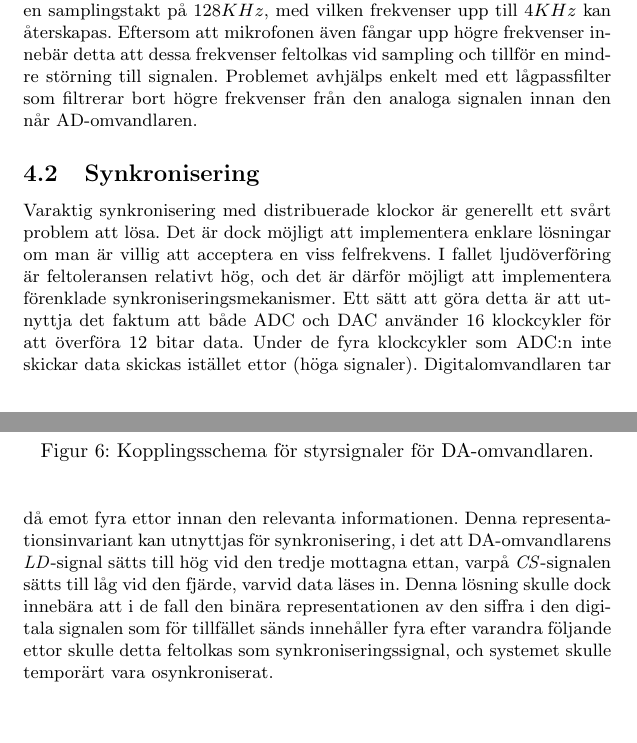
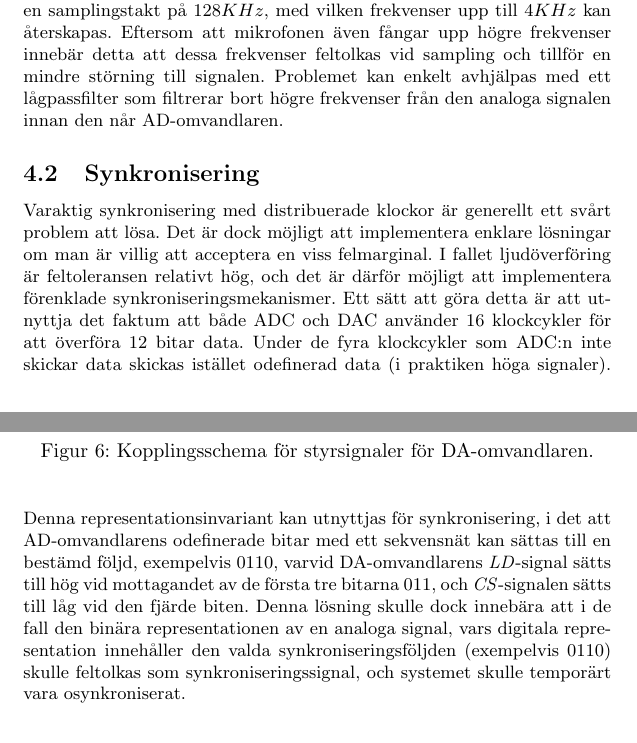
Before and after one commit to bjoernaf/dte_rapport, a LaTeX document (project_report_forsberg_lundgren_sharyari.tex): two parts of pages 7 and 8 of 9, joined at a grey line, cut so that both start at the same text. Compiled offline with pdfLaTeX.

Commit message:
Fixade lite lite småsaker.

```diff
--- a/project_report_forsberg_lundgren_sharyari.tex
+++ b/project_report_forsberg_lundgren_sharyari.tex
@@ -400,7 +400,7 @@ avståndet mellan sändare och mottagare. Utöver detta så används en sampling
 på $128 KHz$, med vilken frekvenser upp till $4 KHz$ kan återskapas. Eftersom
 att mikrofonen även fångar upp högre frekvenser innebär detta att dessa
 frekvenser feltolkas vid sampling och tillför en mindre störning till signalen.
-Problemet avhjälps enkelt med ett lågpassfilter som filtrerar bort högre
+Problemet kan enkelt avhjälpas med ett lågpassfilter som filtrerar bort högre
 frekvenser från den analoga signalen innan den når AD-omvandlaren.
 
 \subsection{Synkronisering}
@@ -408,18 +408,20 @@ frekvenser från den analoga signalen innan den når AD-omvandlaren.
 
 Varaktig synkronisering med distribuerade klockor är generellt ett svårt problem
 att lösa. Det är dock möjligt att implementera enklare lösningar om man är
-villig att acceptera en viss felfrekvens. I fallet ljudöverföring är
+villig att acceptera en viss felmarginal. I fallet ljudöverföring är
 feltoleransen relativt hög, och det är därför möjligt att implementera
 förenklade synkroniseringsmekanismer. Ett sätt att göra detta är att utnyttja
 det faktum att både ADC och DAC använder 16 klockcykler för att överföra 12
 bitar data. Under de fyra klockcykler som ADC:n inte skickar data skickas
-istället ettor (höga signaler). Digitalomvandlaren tar då emot fyra ettor innan
-den relevanta informationen. Denna representationsinvariant kan utnyttjas för
-synkronisering, i det att DA-omvandlarens \emph{LD}-signal sätts till hög vid
-den tredje mottagna ettan, varpå \emph{CS}-signalen sätts till låg vid den
-fjärde, varvid data läses in. Denna lösning skulle dock innebära att i de fall
-den binära representationen av den siffra i den digitala signalen som
-för tillfället sänds innehåller fyra efter varandra följande ettor skulle detta feltolkas som synkroniseringssignal, och systemet skulle temporärt vara osynkroniserat.
+istället odefinerad data (i praktiken höga signaler).
+Denna representationsinvariant kan utnyttjas för
+synkronisering, i det att AD-omvandlarens odefinerade bitar med ett sekvensnät kan
+sättas till en bestämd följd, exempelvis 0110, varvid DA-omvandlarens \emph{LD}-signal sätts till hög vid
+mottagandet av de första tre bitarna 011, och \emph{CS}-signalen sätts till låg vid den
+fjärde biten. Denna lösning skulle dock innebära att i de fall
+den binära representationen av en analoga signal, vars digitala representation
+innehåller den valda synkroniseringsföljden (exempelvis 0110) skulle feltolkas som
+ synkroniseringssignal, och systemet skulle temporärt vara osynkroniserat.
 
 \begin{thebibliography}{hejhej}
 
```
Also changed, not shown: project_report_forsberg_lundgren_sharyari.tex (4 more changed lines).
